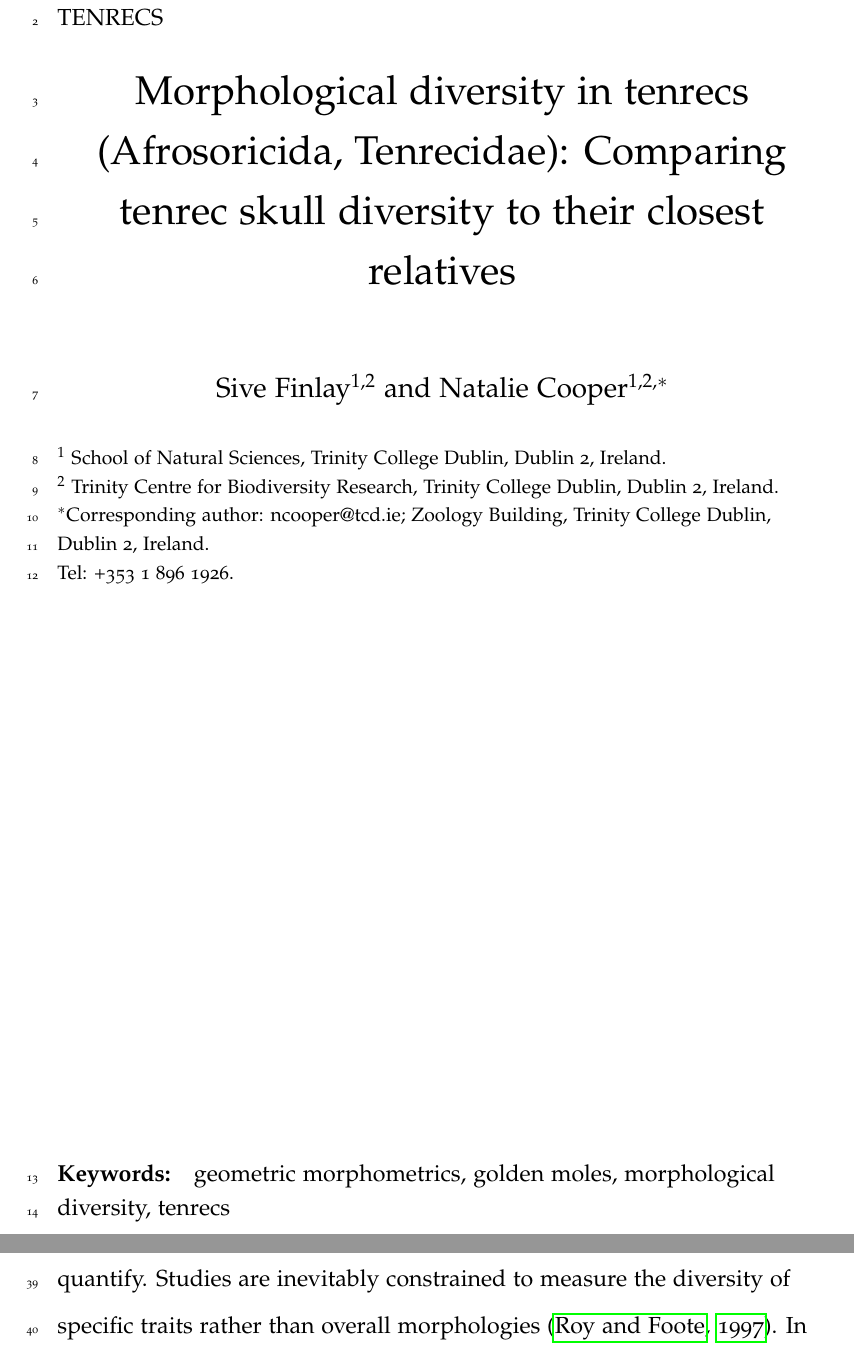
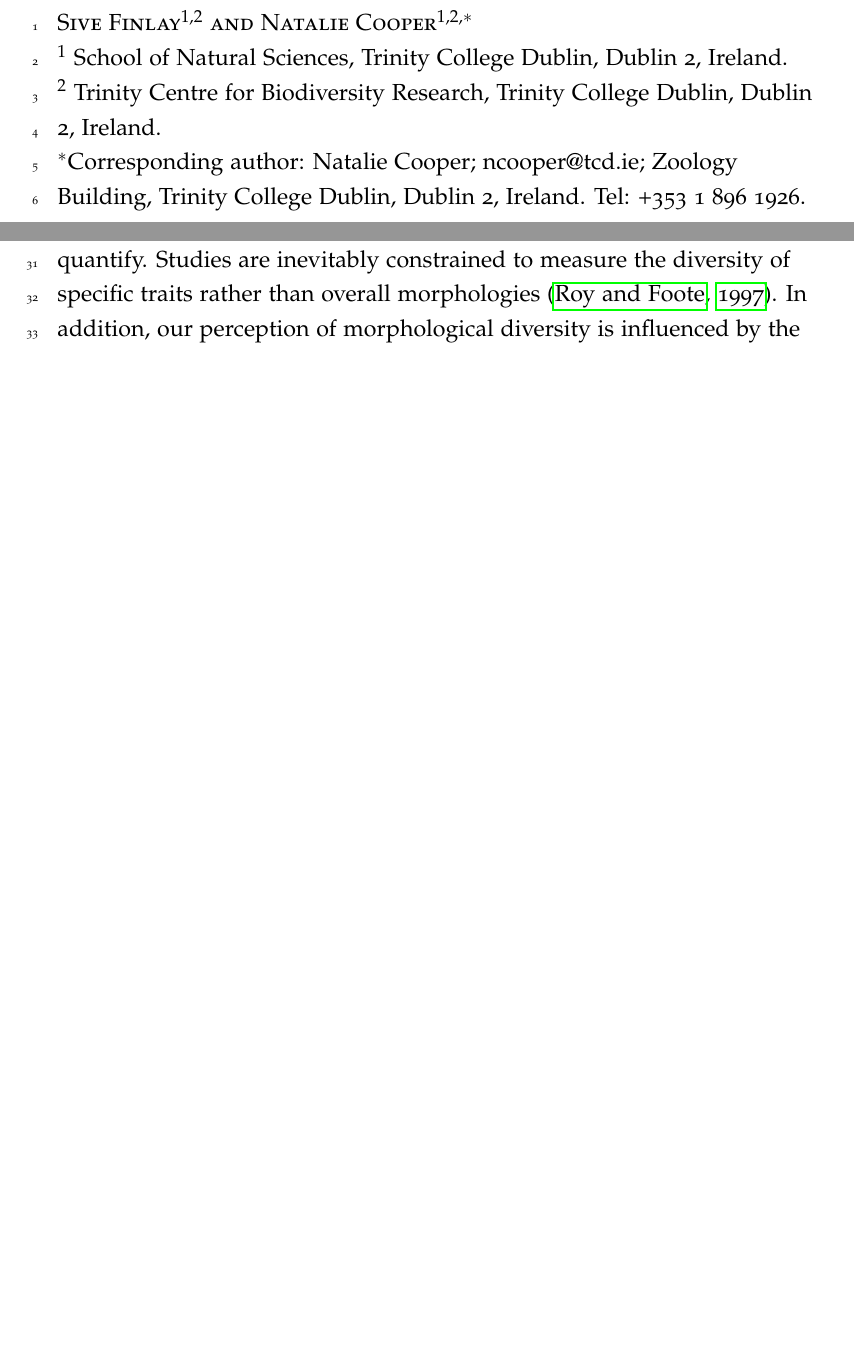
Before and after one commit to SiveFinlay/Diversity_Paper, a LaTeX document (paper/Diversity_MS.tex): two parts of pages 1 and 2 of 32 before the commit and two parts of pages 1 and 2 of 27 after it, joined at a grey line, cut at the place of the change, the shorter picture padded with empty space. Compiled offline with pdfLaTeX.

Commit message:
Fixed first page issues

```diff
--- a/paper/Diversity_MS.tex
+++ b/paper/Diversity_MS.tex
@@ -24,26 +24,26 @@
 %NB PeerJ don't want a title page: just the author details but I haven't figured out how to do that without losing the formatting of the rest of the manuscript
 %I may need to get rid of the lists of tables and figures at the end: they want titles and legends to be on the same page as the figure/table
 %----------------------------------------
-\title{Morphological diversity in tenrecs (Afrosoricida, Tenrecidae): Comparing tenrec skull diversity to their closest relatives}
 
-\author{Sive Finlay$^{1,2}$ and Natalie Cooper$^{1,2,*}$}
-\affiliation{\noindent{\footnotesize
-$^1$ School of Natural Sciences, Trinity College Dublin, Dublin 2, Ireland.\\
-$^2$ Trinity Centre for Biodiversity Research, Trinity College Dublin, Dublin 2, Ireland.\\
-$^*$Corresponding author: ncooper@tcd.ie; Zoology Building, Trinity College Dublin, Dublin 2, Ireland.\\ Tel: +353 1 896 1926.\\}}
-\date{}	% To give blank date
-
-\runninghead{Cranial morphological diversity in tenrecs }
-
-\keywords{geometric morphometrics, golden moles, morphological diversity, tenrecs}
 %---------------------------------------------------------------
 % Start of document
 \begin{document}
 \modulolinenumbers[1] 	% Line numbering on every line
 
-\mstitlepage			% Instead of \maketitle you can use the nice template to get it looking like a manuscript
 \parindent=1.5em		% Changes paragraph indenting so it's not so big
 \addtolength{\parskip}{.3em} % Changes spacing between sections so it's smaller
+
+\noindent
+\textsc{Sive Finlay$^{1,2}$ and Natalie Cooper$^{1,2,*}$}\\
+
+\noindent
+$^1$ School of Natural Sciences, Trinity College Dublin, Dublin 2, Ireland.\\
+\noindent
+$^2$ Trinity Centre for Biodiversity Research, Trinity College Dublin, Dublin 2, Ireland.\\
+\noindent
+$^*$Corresponding author: Natalie Cooper; ncooper@tcd.ie; Zoology Building, Trinity College Dublin, Dublin 2, Ireland. Tel: +353 1 896 1926.\\
+
+\newpage
 %****************************************************
 %Abstract
 %Peer J wants the abstract as a separate document
```
Also changed, not shown: paper/Diversity_MS.tex (2 more changed lines).
